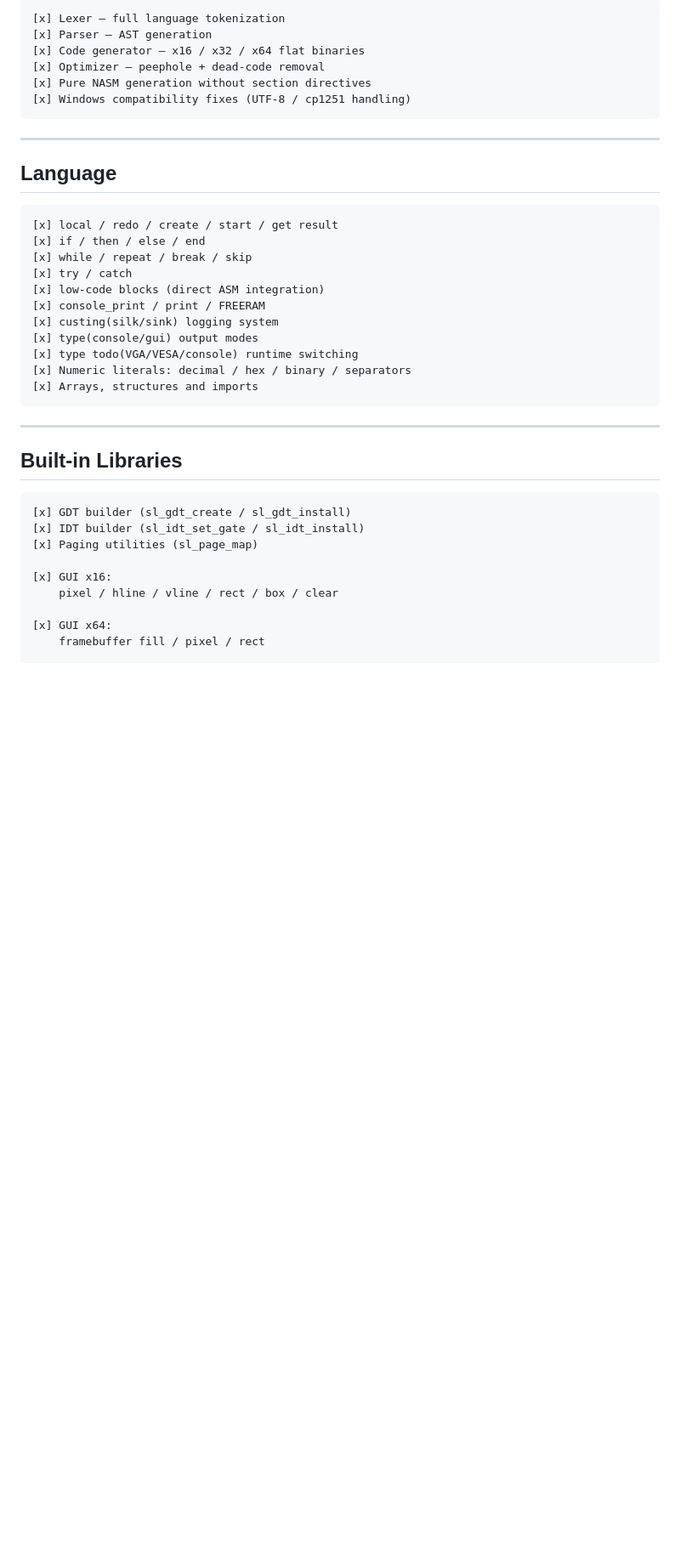
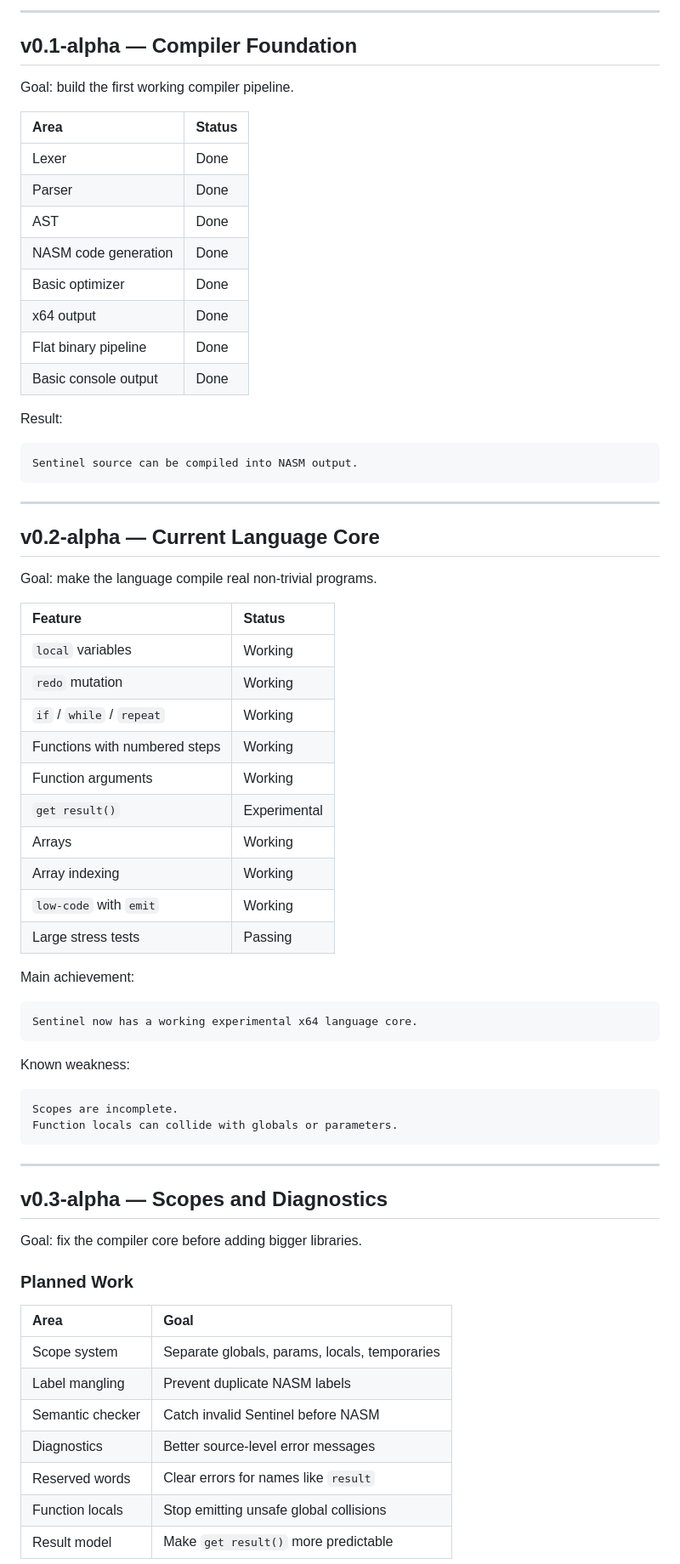
Before and after one commit to kotarimorm/SENTINEL_LANG, a Markdown page: ROADMAP.md, the part around one of its changes. Shown at 85% size. Drawn GitHub-style; blank space fills up the shorter version.

Commit message:
Revise Sentinel Lang roadmap and version updates
Updated the roadmap for Sentinel Lang to reflect current development goals, version statuses, and planned features.

````diff
--- a/ROADMAP.md
+++ b/ROADMAP.md
@@ -23,43 +74,74 @@
 
-```txt id="r2m9xp"
-[x] Lexer — full language tokenization
-[x] Parser — AST generation
-[x] Code generator — x16 / x32 / x64 flat binaries
-[x] Optimizer — peephole + dead-code removal
-[x] Pure NASM generation without section directives
-[x] Windows compatibility fixes (UTF-8 / cp1251 handling)
+---
+
+## v0.1-alpha — Compiler Foundation
+
+Goal: build the first working compiler pipeline.
+
+| Area | Status |
+| :--- | :--- |
+| Lexer | Done |
+| Parser | Done |
+| AST | Done |
+| NASM code generation | Done |
+| Basic optimizer | Done |
+| x64 output | Done |
+| Flat binary pipeline | Done |
+| Basic console output | Done |
+
+Result:
+
+```text
+Sentinel source can be compiled into NASM output.
 ```
 
 ---
 
-## Language
+## v0.2-alpha — Current Language Core
 
-```txt id="m8x2vr"
-[x] local / redo / create / start / get result
-[x] if / then / else / end
-[x] while / repeat / break / skip
-[x] try / catch
-[x] low-code blocks (direct ASM integration)
-[x] console_print / print / FREERAM
-[x] custing(silk/sink) logging system
-[x] type(console/gui) output modes
-[x] type todo(VGA/VESA/console) runtime switching
-[x] Numeric literals: decimal / hex / binary / separators
-[x] Arrays, structures and imports
+Goal: make the language compile real non-trivial programs.
+
+| Feature | Status |
+| :--- | :--- |
+| `local` variables | Working |
+| `redo` mutation | Working |
+| `if` / `while` / `repeat` | Working |
+| Functions with numbered steps | Working |
+| Function arguments | Working |
+| `get result()` | Experimental |
+| Arrays | Working |
+| Array indexing | Working |
+| `low-code` with `emit` | Working |
+| Large stress tests | Passing |
+
+Main achievement:
+
+```text
+Sentinel now has a working experimental x64 language core.
+```
+
+Known weakness:
+
+```text
+Scopes are incomplete.
+Function locals can collide with globals or parameters.
 ```
 
 ---
 
-## Built-in Libraries
+## v0.3-alpha — Scopes and Diagnostics
 
-```txt id="t5w1kq"
-[x] GDT builder (sl_gdt_create / sl_gdt_install)
-[x] IDT builder (sl_idt_set_gate / sl_idt_install)
-[x] Paging utilities (sl_page_map)
+Goal: fix the compiler core before adding bigger libraries.
 
-[x] GUI x16:
-    pixel / hline / vline / rect / box / clear
+### Planned Work
 
-[x] GUI x64:
-    framebuffer fill / pixel / rect
+| Area | Goal |
+| :--- | :--- |
+| Scope system | Separate globals, params, locals, temporaries |
+| Label mangling | Prevent duplicate NASM labels |
+| Semantic checker | Catch invalid Sentinel before NASM |
+| Diagnostics | Better source-level error messages |
+| Reserved words | Clear errors for names like `result` |
+| Function locals | Stop emitting unsafe global collisions |
+| Result model | Make `get result()` more predictable |
 
````
Also changed, not shown: other parts of ROADMAP.md (+242 -242 lines).
